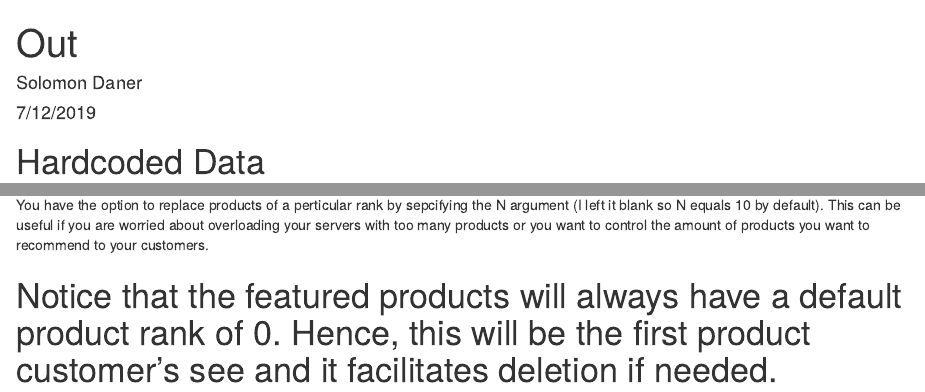
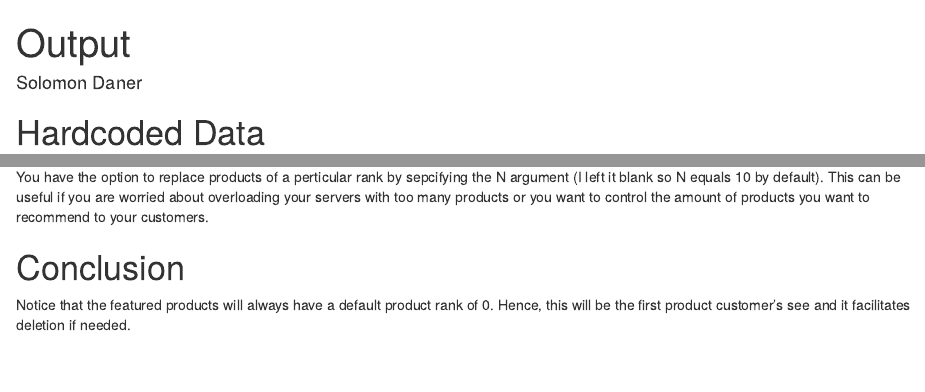
Before and after one commit to solomondaner/AutoRecommenderUpdate, an R Markdown document (Output.Rmd): the page in a window 1100 px wide, from its top, and a second part further down, joined at a grey line. Rendered offline with R 4.5, knitr and Pandoc, with nearby package versions.

Commit message:
Add files via upload

````diff
--- a/Output.Rmd
+++ b/Output.Rmd
@@ -1,7 +1,6 @@
 ---
-title: "Out"
+title: "Output"
 author: "Solomon Daner"
-date: "7/12/2019"
 output: html_document
 ---
 
@@ -147,4 +146,5 @@ Test4
 ```
 You have the option to replace products of a perticular rank by sepcifying the N argument (I left it blank so N equals 10 by default). This can be useful if you are worried about overloading your servers with too many products or you want to control the amount of products you want to recommend to your customers.
 
-# Notice that the featured products will always have a default product rank of 0. Hence, this will be the first product customer's see and it facilitates deletion if needed.
+# Conclusion
+Notice that the featured products will always have a default product rank of 0. Hence, this will be the first product customer's see and it facilitates deletion if needed.
````
